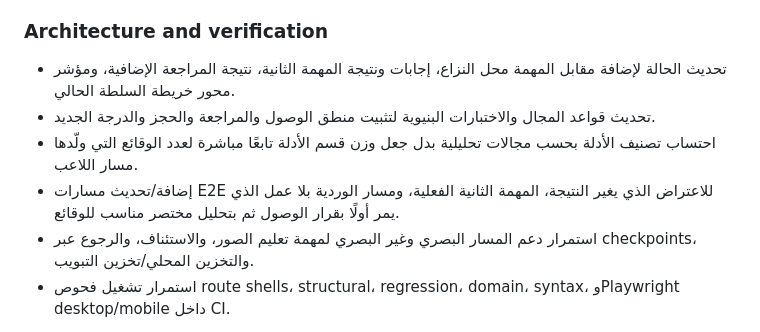
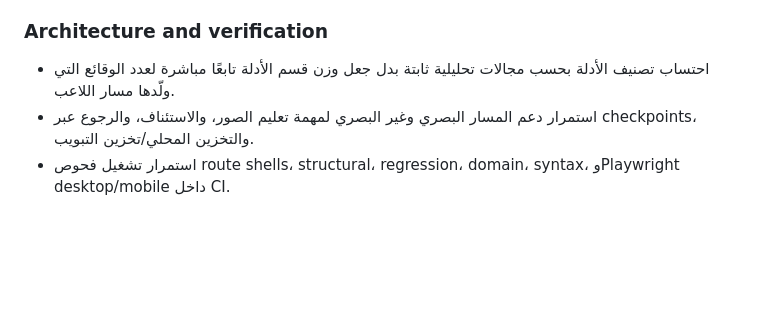
Before and after one commit to moeltaher/taskbridge-game, a Markdown page: CHANGELOG.md, the part around one of its changes. GitHub-like rendering; blank space fills up the shorter version.

```diff
--- a/CHANGELOG.md
+++ b/CHANGELOG.md
@@ -42,8 +49,5 @@
 
 ### Architecture and verification
-- تحديث الحالة لإضافة مقابل المهمة محل النزاع، إجابات ونتيجة المهمة الثانية، نتيجة المراجعة الإضافية، ومؤشر محور خريطة السلطة الحالي.
-- تحديث قواعد المجال والاختبارات البنيوية لتثبيت منطق الوصول والمراجعة والحجز والدرجة الجديد.
-- احتساب تصنيف الأدلة بحسب مجالات تحليلية بدل جعل وزن قسم الأدلة تابعًا مباشرة لعدد الوقائع التي ولّدها مسار اللاعب.
-- إضافة/تحديث مسارات E2E للاعتراض الذي يغير النتيجة، المهمة الثانية الفعلية، ومسار الوردية بلا عمل الذي يمر أولًا بقرار الوصول ثم بتحليل مختصر مناسب للوقائع.
+- احتساب تصنيف الأدلة بحسب مجالات تحليلية ثابتة بدل جعل وزن قسم الأدلة تابعًا مباشرة لعدد الوقائع التي ولّدها مسار اللاعب.
 - استمرار دعم المسار البصري وغير البصري لمهمة تعليم الصور، والاستئناف، والرجوع عبر checkpoints، والتخزين المحلي/تخزين التبويب.
 - استمرار تشغيل فحوص route shells، structural، regression، domain، syntax، وPlaywright desktop/mobile داخل CI.
```
Also changed, not shown: other parts of CHANGELOG.md (+22 -15 lines).
